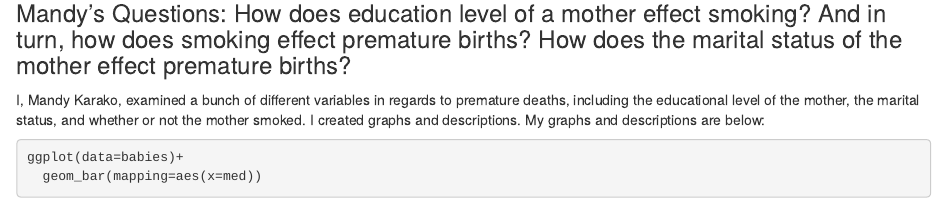
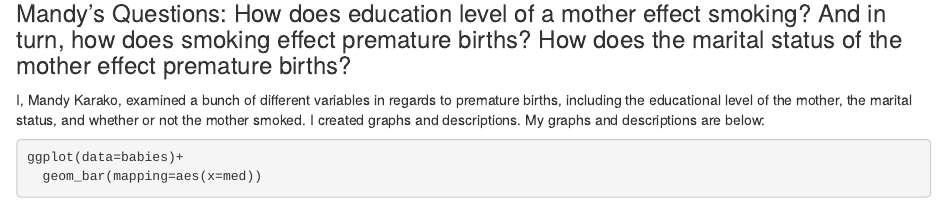
Before and after one commit to thorbin/-data-science-labs-, an R Markdown document (lab 4 black swans.Rmd): the page in a window 1100 px wide, from 5110 px down. Rendered offline with R 4.5, knitr and Pandoc, with nearby package versions; some code elsewhere in the file could not run offline; long lines of code are wrapped.

Commit message:
Update lab 4 black swans.Rmd

````diff
--- a/lab 4 black swans.Rmd
+++ b/lab 4 black swans.Rmd
@@ -164,7 +164,7 @@ babies<-na.omit(babies)
 
 ### Mandy's Questions: How does education level of a mother effect smoking? And in turn, how does smoking effect premature births? How does the marital status of the mother effect premature births?
 
-I, Mandy Karako, examined a bunch of different variables in regards to premature deaths, including the educational level of the mother, the marital status, and whether or not the mother smoked. I created graphs and descriptions. My graphs and descriptions are below:
+I, Mandy Karako, examined a bunch of different variables in regards to premature births, including the educational level of the mother, the marital status, and whether or not the mother smoked. I created graphs and descriptions. My graphs and descriptions are below:
 ```{r}
 ggplot(data=babies)+
   geom_bar(mapping=aes(x=med))
````
